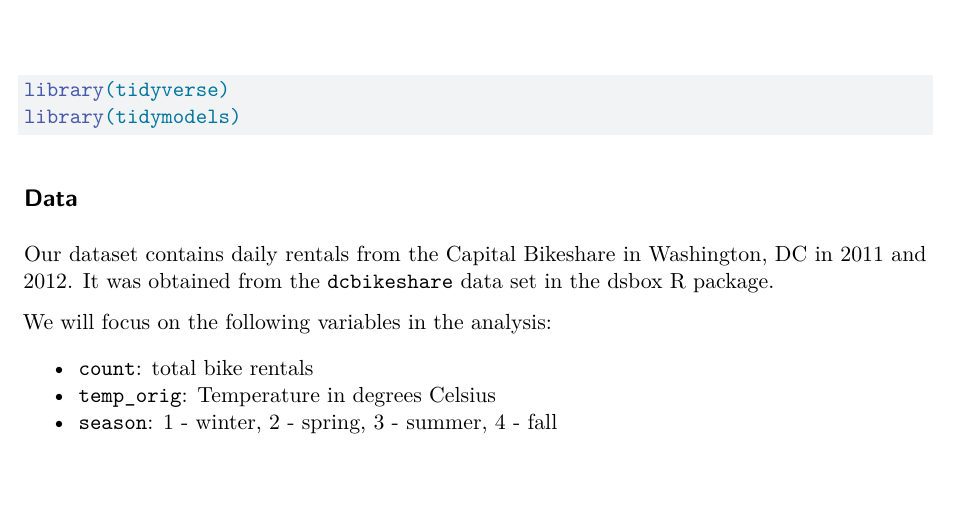
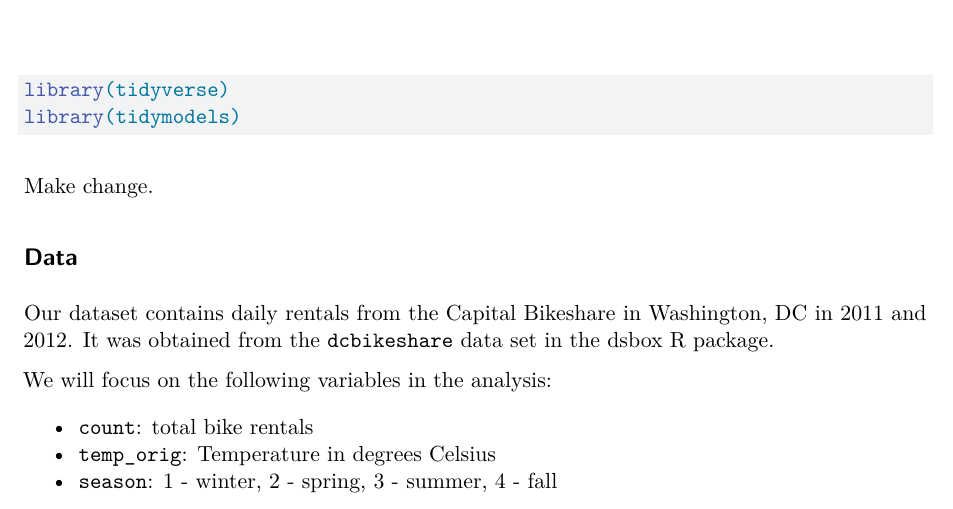
Before and after one commit to sta210-fa22/ae-02-bikeshare, a Quarto document (ae-02-bikeshare.qmd): part of page 1 of 6, cut so that both start at the same text, the shorter picture padded with empty space. Rendered offline with R 4.5, knitr and Pandoc in place of Quarto, then LaTeX, with nearby package versions.

Commit message:
make change.

````diff
--- a/ae-02-bikeshare.qmd
+++ b/ae-02-bikeshare.qmd
@@ -11,6 +11,8 @@ editor: visual
 library(tidyverse)
 library(tidymodels)
 ```
+
+Make change.
 
 ## Data
 
````
